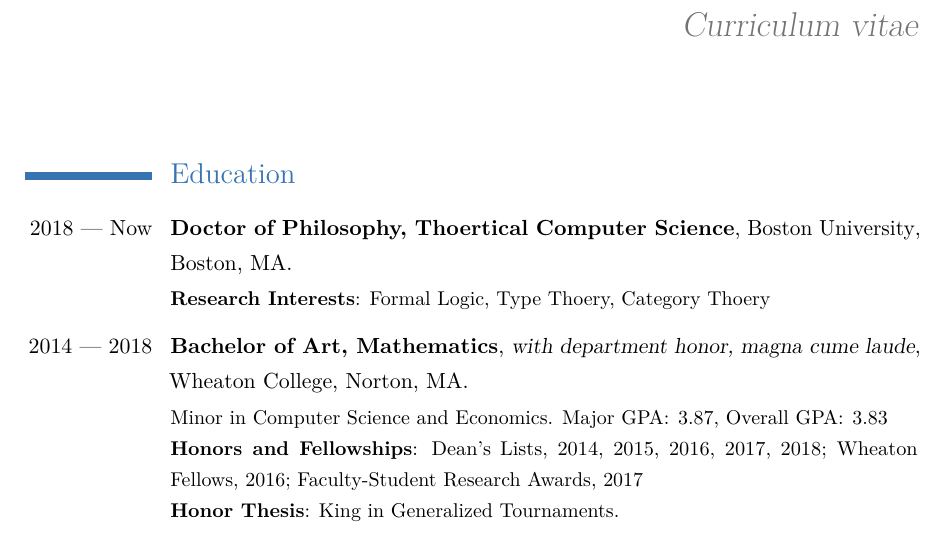
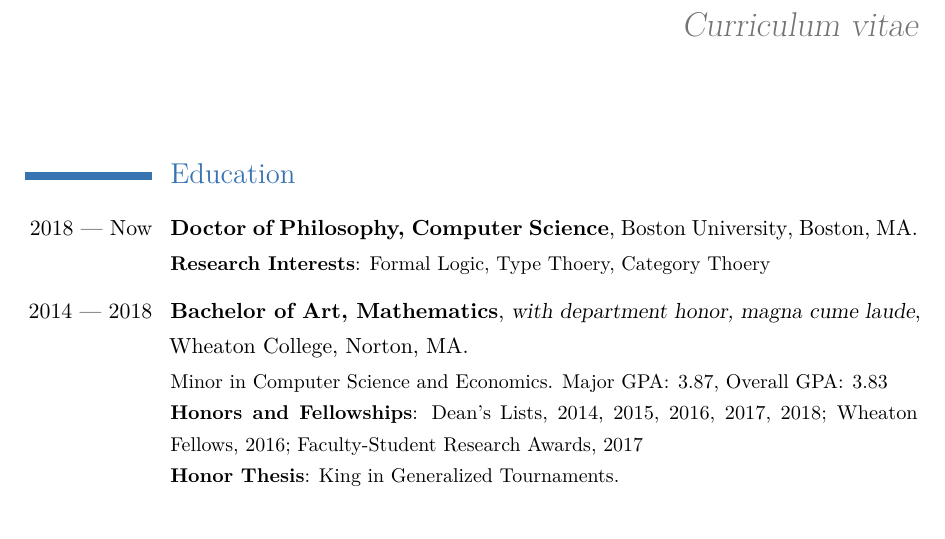
Before and after one commit to czhang03/CV, a LaTeX CV (main.tex): part of page 1 of 2, cut so that both start at the same text. The pictures show the PDF file main.pdf that the author committed with the source.

Commit message:
update department

```diff
--- a/main.tex
+++ b/main.tex
@@ -65,7 +65,7 @@
 \section{Education}
 
 \cventry{2018 --- Now}
-{Doctor of Philosophy, Thoertical Computer Science} {}
+{Doctor of Philosophy, Computer Science} {}
 {Boston University}
 {Boston, MA}
 {\textbf{Research Interests}: Formal Logic, Type Thoery, Category Thoery}  % description
```
Also changed, not shown: main.pdf.
